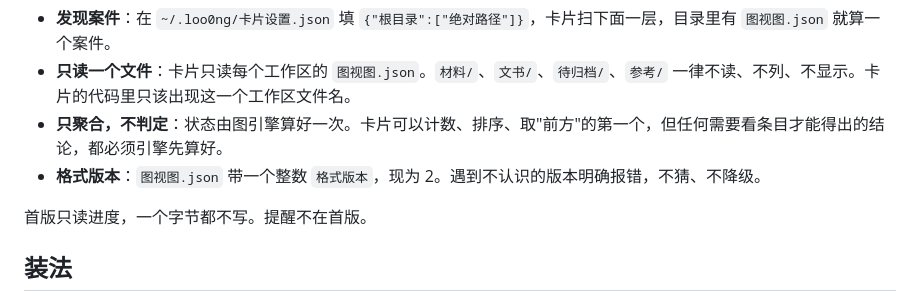
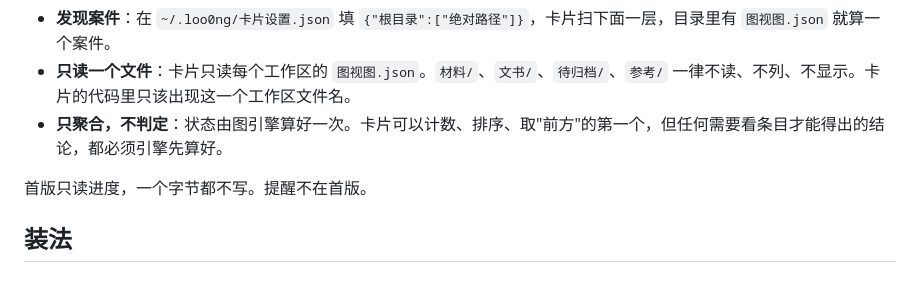
Before and after one commit to f4de01/loo0ng-widget, a Markdown page: README.md, the part around the change. GitHub-like rendering.

Commit message:
README 与验收记录删掉律师看不到的读不出描述（#25）
README 去掉「格式版本」那一条：报错只在扫描输出里，律师用不上。
验收记录里「读不出暗行」「坏案在下方显示读不出」两处描述的页面行为已撤下，删掉。

Co-Authored-By: Claude Opus 5.5 <noreply@anthropic.com>

```diff
--- a/README.md
+++ b/README.md
@@ -13,7 +13,6 @@
 - **发现案件**：在 `~/.loo0ng/卡片设置.json` 填 `{"根目录":["绝对路径"]}`，卡片扫下面一层，目录里有 `图视图.json` 就算一个案件。
 - **只读一个文件**：卡片只读每个工作区的 `图视图.json`。`材料/`、`文书/`、`待归档/`、`参考/` 一律不读、不列、不显示。卡片的代码里只该出现这一个工作区文件名。
 - **只聚合，不判定**：状态由图引擎算好一次。卡片可以计数、排序、取"前方"的第一个，但任何需要看条目才能得出的结论，都必须引擎先算好。
-- **格式版本**：`图视图.json` 带一个整数 `格式版本`，现为 2。遇到不认识的版本明确报错，不猜、不降级。
 
 首版只读进度，一个字节都不写。提醒不在首版。
 
```
Also changed, not shown: docs/acceptance-windows.md (+2 -2 lines).
